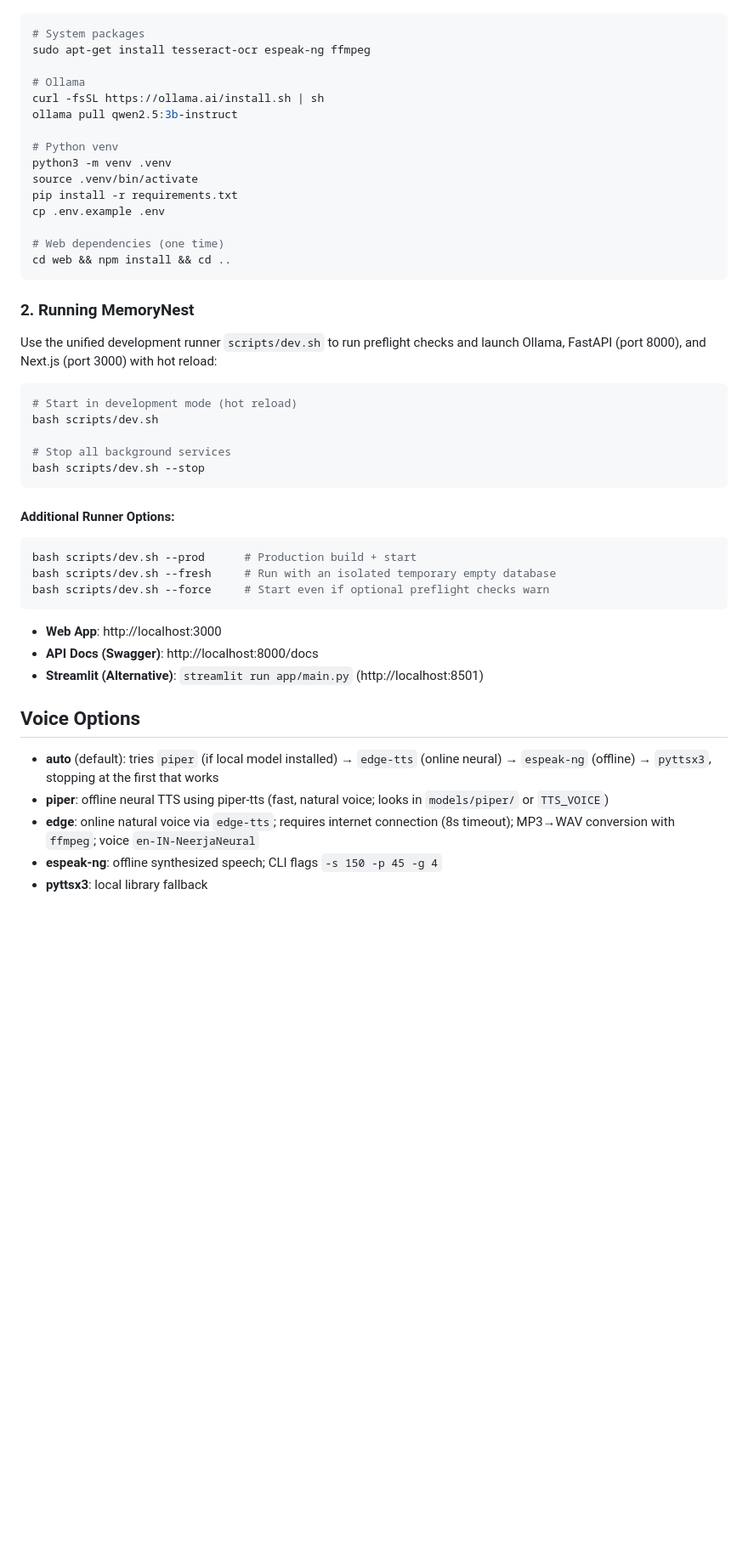
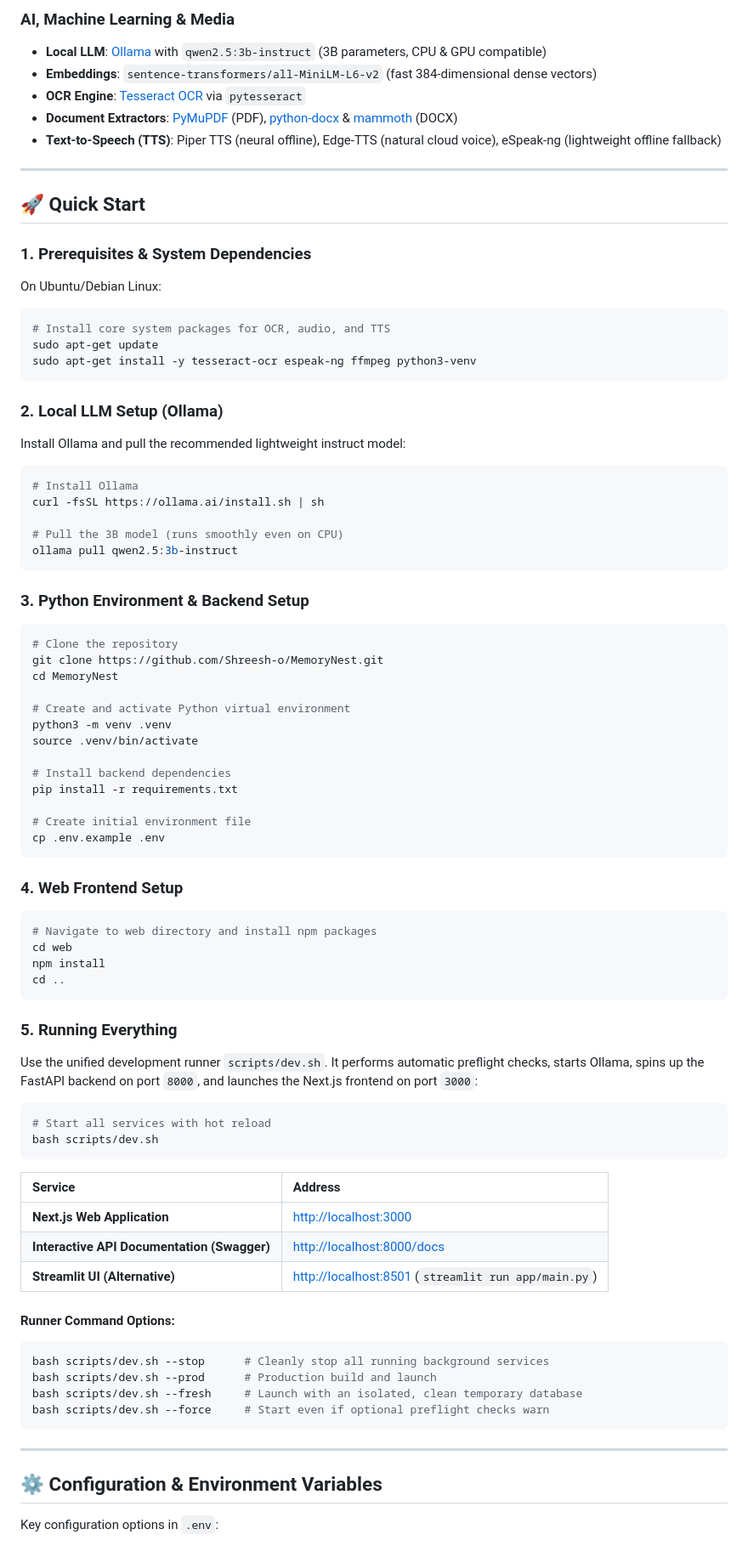
Before and after one commit to Shreesh-o/MemoryNest, a Markdown page: README.md, the part around one of its changes. Shown at 85% size. Drawn GitHub-style; blank space fills up the shorter version.

````diff
--- a/README.md
+++ b/README.md
@@ -48,50 +245,90 @@ MemoryNest is a local, privacy-first web app for storing, searching, and summari
+### AI, Machine Learning & Media
+- **Local LLM**: [Ollama](https://ollama.ai/) with `qwen2.5:3b-instruct` (3B parameters, CPU & GPU compatible)
+- **Embeddings**: `sentence-transformers/all-MiniLM-L6-v2` (fast 384-dimensional dense vectors)
+- **OCR Engine**: [Tesseract OCR](https://github.com/tesseract-ocr/tesseract) via `pytesseract`
+- **Document Extractors**: [PyMuPDF](https://pymupdf.readthedocs.io/) (PDF), [python-docx](https://python-docx.readthedocs.io/) & [mammoth](https://github.com/mwilliamson/python-mammoth) (DOCX)
+- **Text-to-Speech (TTS)**: Piper TTS (neural offline), Edge-TTS (natural cloud voice), eSpeak-ng (lightweight offline fallback)
+
+---
+
+## 🚀 Quick Start
+
+### 1. Prerequisites & System Dependencies
+
+On Ubuntu/Debian Linux:
 
 ```bash
-# System packages
-sudo apt-get install tesseract-ocr espeak-ng ffmpeg
+# Install core system packages for OCR, audio, and TTS
+sudo apt-get update
+sudo apt-get install -y tesseract-ocr espeak-ng ffmpeg python3-venv
+```
 
-# Ollama
+### 2. Local LLM Setup (Ollama)
+
+Install Ollama and pull the recommended lightweight instruct model:
+
+```bash
+# Install Ollama
 curl -fsSL https://ollama.ai/install.sh | sh
+
+# Pull the 3B model (runs smoothly even on CPU)
 ollama pull qwen2.5:3b-instruct
+```
 
-# Python venv
+### 3. Python Environment & Backend Setup
+
+```bash
+# Clone the repository
+git clone https://github.com/Shreesh-o/MemoryNest.git
+cd MemoryNest
+
+# Create and activate Python virtual environment
 python3 -m venv .venv
 source .venv/bin/activate
+
+# Install backend dependencies
 pip install -r requirements.txt
+
+# Create initial environment file
 cp .env.example .env
-
-# Web dependencies (one time)
-cd web && npm install && cd ..
 ```
 
-### 2. Running MemoryNest
-
-Use the unified development runner `scripts/dev.sh` to run preflight checks and launch Ollama, FastAPI (port 8000), and Next.js (port 3000) with hot reload:
+### 4. Web Frontend Setup
 
 ```bash
-# Start in development mode (hot reload)
-bash scripts/dev.sh
-
-# Stop all background services
-bash scripts/dev.sh --stop
+# Navigate to web directory and install npm packages
+cd web
+npm install
+cd ..
 ```
 
-#### Additional Runner Options:
+### 5. Running Everything
+
+Use the unified development runner `scripts/dev.sh`. It performs automatic preflight checks, starts Ollama, spins up the FastAPI backend on port `8000`, and launches the Next.js frontend on port `3000`:
+
 ```bash
-bash scripts/dev.sh --prod      # Production build + start
-bash scripts/dev.sh --fresh     # Run with an isolated temporary empty database
+# Start all services with hot reload
+bash scripts/dev.sh
+```
+
+| Service | Address |
+| :--- | :--- |
+| **Next.js Web Application** | [http://localhost:3000](http://localhost:3000) |
+| **Interactive API Documentation (Swagger)** | [http://localhost:8000/docs](http://localhost:8000/docs) |
+| **Streamlit UI (Alternative)** | [http://localhost:8501](http://localhost:8501) (`streamlit run app/main.py`) |
+
+#### Runner Command Options:
+
+```bash
+bash scripts/dev.sh --stop      # Cleanly stop all running background services
+bash scripts/dev.sh --prod      # Production build and launch
+bash scripts/dev.sh --fresh     # Launch with an isolated, clean temporary database
 bash scripts/dev.sh --force     # Start even if optional preflight checks warn
 ```
 
-- **Web App**: http://localhost:3000
-- **API Docs (Swagger)**: http://localhost:8000/docs
-- **Streamlit (Alternative)**: `streamlit run app/main.py` (http://localhost:8501)
+---
 
-## Voice Options
+## ⚙️ Configuration & Environment Variables
 
-- **auto** (default): tries `piper` (if local model installed) → `edge-tts` (online neural) → `espeak-ng` (offline) → `pyttsx3`, stopping at the first that works
-- **piper**: offline neural TTS using piper-tts (fast, natural voice; looks in `models/piper/` or `TTS_VOICE`)
-- **edge**: online natural voice via `edge-tts`; requires internet connection (8s timeout); MP3→WAV conversion with `ffmpeg`; voice `en-IN-NeerjaNeural`
-- **espeak-ng**: offline synthesized speech; CLI flags `-s 150 -p 45 -g 4`
-- **pyttsx3**: local library fallback
+Key configuration options in `.env`:
 
````
Also changed, not shown: other parts of README.md (+407 -194 lines), docs/screenshots/dark-mode.png (added), docs/screenshots/dashboard.png (added), docs/screenshots/documents-view.png (added), docs/screenshots/hero-landing.png (added), docs/screenshots/mobile-view.png (added), docs/screenshots/upload-flow.png (added), 1 other file.
